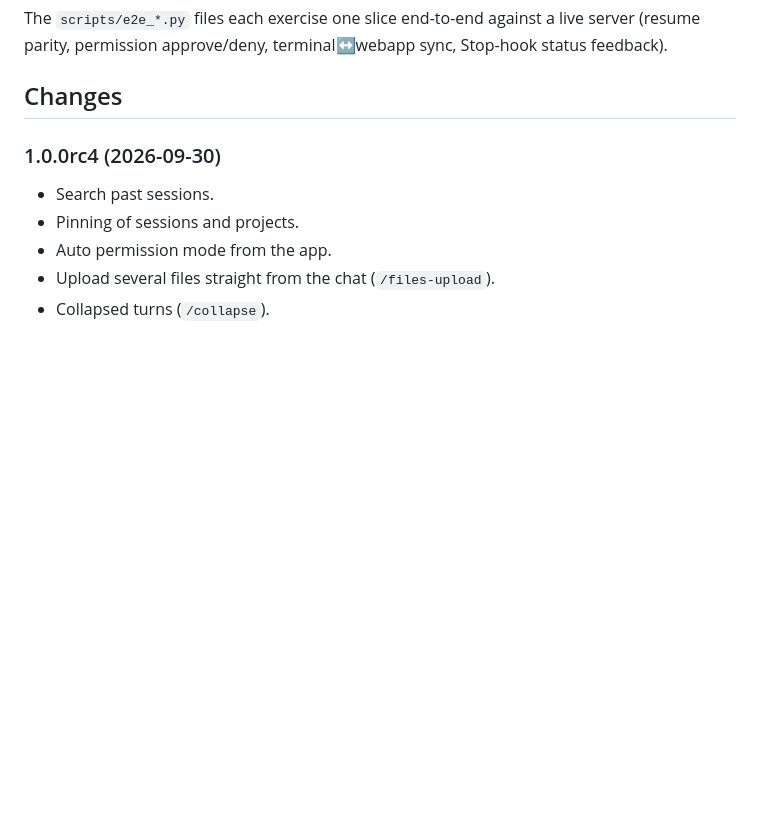
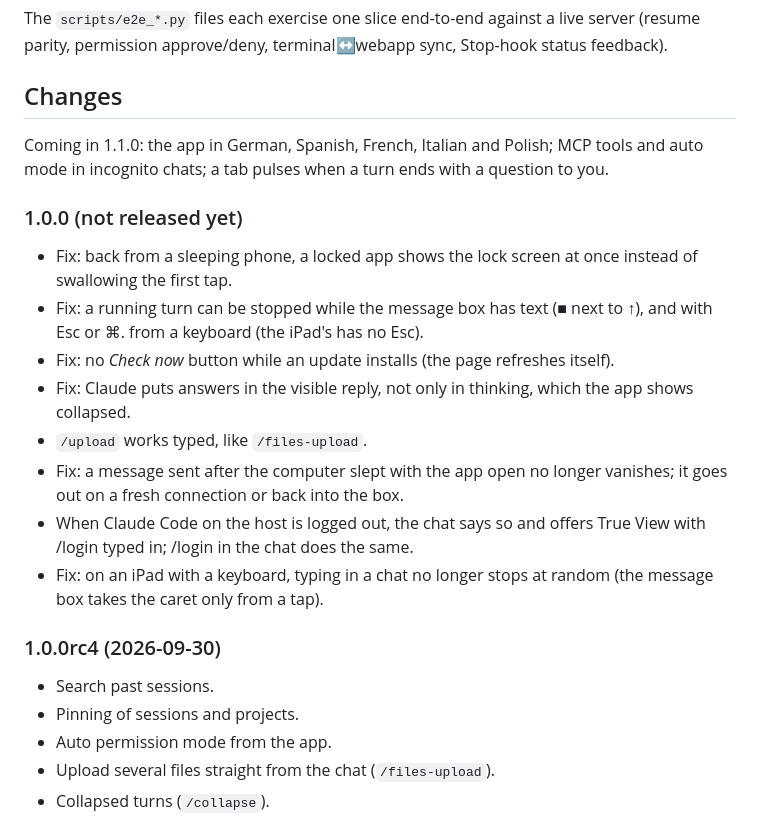
Before and after one commit to kosio-labs/clicker4ai, a Markdown page: README.md, the part around the change. Drawn GitHub-style; blank space fills up the shorter version.

Commit message:
README: what comes in 1.0.0 and 1.1.0
Source: bdb6f74be22b4cdcb64993481718575a6f0f1ded

```diff
--- a/README.md
+++ b/README.md
@@ -936,6 +936,28 @@ status feedback).
 
 ## Changes
 
+Coming in 1.1.0: the app in German, Spanish, French, Italian and Polish;
+MCP tools and auto mode in incognito chats; a tab pulses when a turn ends
+with a question to you.
+
+### 1.0.0 (not released yet)
+
+- Fix: back from a sleeping phone, a locked app shows the lock screen at
+  once instead of swallowing the first tap.
+- Fix: a running turn can be stopped while the message box has text (■
+  next to ↑), and with Esc or ⌘. from a keyboard (the iPad's has no Esc).
+- Fix: no *Check now* button while an update installs (the page refreshes
+  itself).
+- Fix: Claude puts answers in the visible reply, not only in thinking,
+  which the app shows collapsed.
+- `/upload` works typed, like `/files-upload`.
+- Fix: a message sent after the computer slept with the app open no longer
+  vanishes; it goes out on a fresh connection or back into the box.
+- When Claude Code on the host is logged out, the chat says so and offers
+  True View with /login typed in; /login in the chat does the same.
+- Fix: on an iPad with a keyboard, typing in a chat no longer stops at
+  random (the message box takes the caret only from a tap).
+
 ### 1.0.0rc4 (2026-09-30)
 
 - Search past sessions.
```
